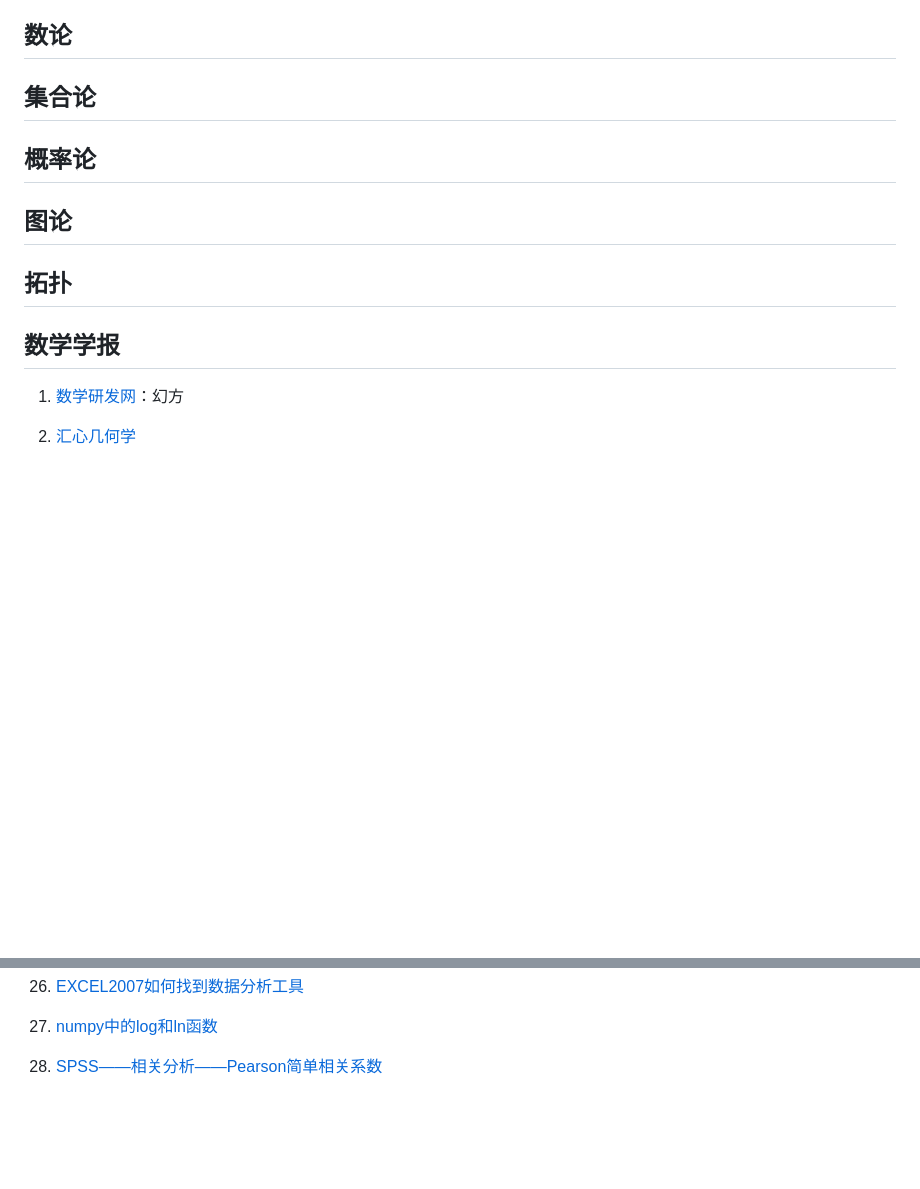
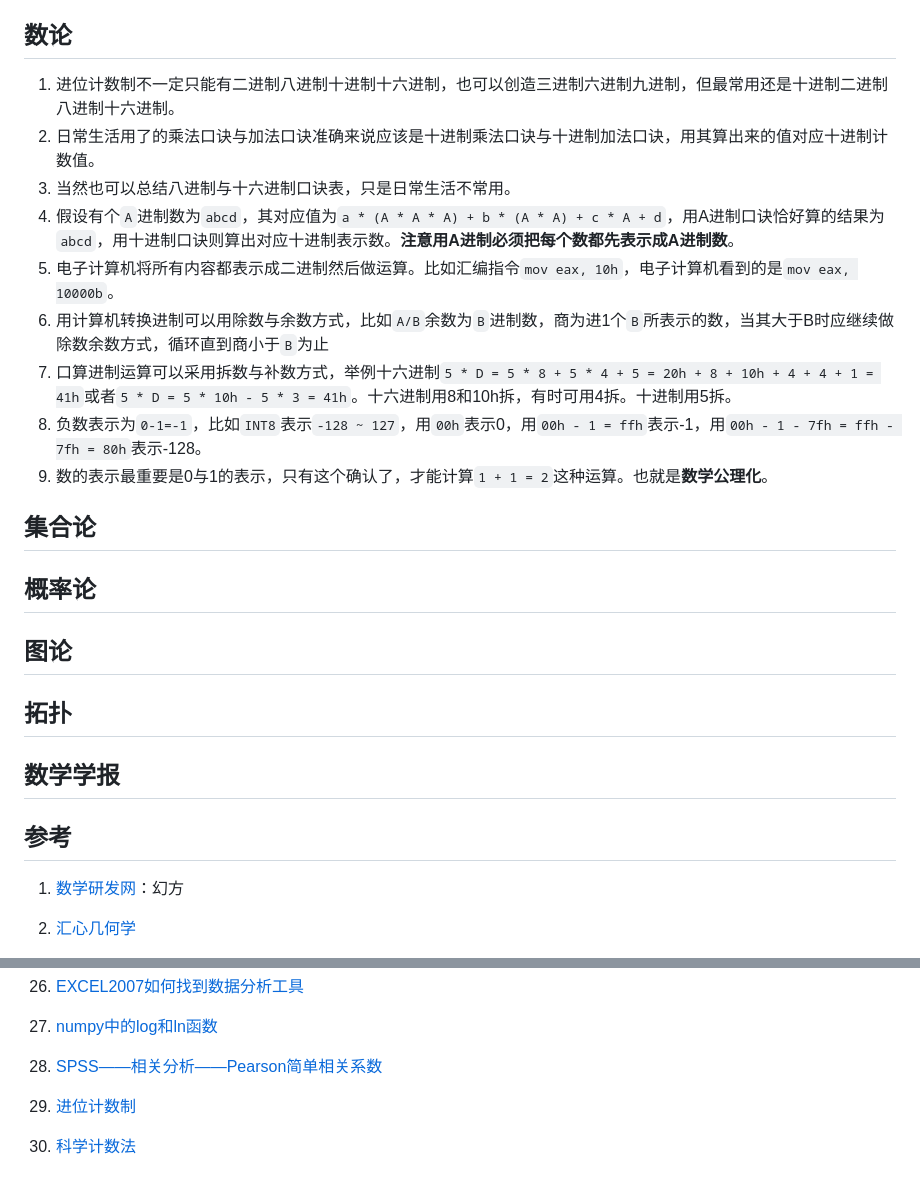
Before and after one commit to CoderKerwin/CoderKerwin.github.io, a Markdown page: zh/math/math.md, 2 parts joined by grey strips. GitHub-like rendering; blank space fills up the shorter version.

Commit message:
Add numeration in in math

```diff
--- a/zh/math/math.md
+++ b/zh/math/math.md
@@ -16,6 +16,16 @@
 
 ## 数论
 
+1. 进位计数制不一定只能有二进制八进制十进制十六进制，也可以创造三进制六进制九进制，但最常用还是十进制二进制八进制十六进制。
+2. 日常生活用了的乘法口诀与加法口诀准确来说应该是十进制乘法口诀与十进制加法口诀，用其算出来的值对应十进制计数值。
+3. 当然也可以总结八进制与十六进制口诀表，只是日常生活不常用。
+4. 假设有个`A`进制数为`abcd`，其对应值为`a * (A * A * A) + b * (A * A) + c * A + d`，用A进制口诀恰好算的结果为`abcd`，用十进制口诀则算出对应十进制表示数。**注意用A进制必须把每个数都先表示成A进制数**。
+5. 电子计算机将所有内容都表示成二进制然后做运算。比如汇编指令`mov eax, 10h`，电子计算机看到的是`mov eax, 10000b`。
+6. 用计算机转换进制可以用除数与余数方式，比如`A/B`余数为`B`进制数，商为进1个`B`所表示的数，当其大于B时应继续做除数余数方式，循环直到商小于`B`为止
+7. 口算进制运算可以采用拆数与补数方式，举例十六进制`5 * D = 5 * 8 + 5 * 4 + 5 = 20h + 8 + 10h + 4 + 4 + 1 = 41h`或者`5 * D = 5 * 10h - 5 * 3 = 41h`。十六进制用8和10h拆，有时可用4拆。十进制用5拆。
+6. 负数表示为`0-1=-1`，比如`INT8`表示`-128 ~ 127`，用`00h`表示0，用`00h - 1 = ffh`表示-1，用`00h - 1 - 7fh = ffh - 7fh = 80h`表示-128。
+7. 数的表示最重要是0与1的表示，只有这个确认了，才能计算`1 + 1 = 2`这种运算。也就是**数学公理化**。
+
 ## 集合论
 
 ## 概率论
@@ -26,6 +36,7 @@
 
 ## 数学学报
 
+## 参考
 1. [数学研发网](https://emath.ac.cn)：幻方
 2. [汇心几何学](https://bbs.emath.ac.cn/forum.php?tid=18164&mod=viewthread)
 3. [数学书籍](https://bbs.emath.ac.cn/thread-1989-1-1.html)
@@ -71,3 +82,7 @@
 27. [numpy中的log和ln函数](https://blog.csdn.net/u011699626/article/details/118885071)
 
 28. [SPSS——相关分析——Pearson简单相关系数](https://blog.csdn.net/liuyuan_jq/article/details/52517963)
+
+29. [进位计数制](https://baike.baidu.com/item/进位计数制)
+
+30. [科学计数法](https://baike.baidu.com/item/科学计数法/1612882)
```
